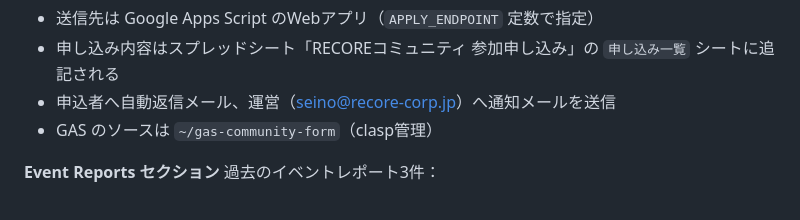
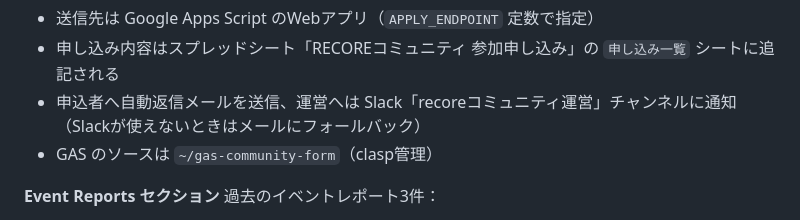
Before and after one commit to ueda-recore/recore-portalsite, a Markdown page: README.md, the part around the change. Rendered like a GitHub page.

Commit message:
申し込み通知先をSlackに変更した旨をREADMEに反映
Co-Authored-By: Claude Opus 5 (1M context) <noreply@anthropic.com>

```diff
--- a/README.md
+++ b/README.md
@@ -53,7 +53,7 @@ RECOREコミュニティの全体ポータルサイトです。リユース業
 
 - 送信先は Google Apps Script のWebアプリ（`APPLY_ENDPOINT` 定数で指定）
 - 申し込み内容はスプレッドシート「RECOREコミュニティ 参加申し込み」の `申し込み一覧` シートに追記される
-- 申込者へ自動返信メール、運営（seino@recore-corp.jp）へ通知メールを送信
+- 申込者へ自動返信メールを送信、運営へは Slack「recoreコミュニティ運営」チャンネルに通知（Slackが使えないときはメールにフォールバック）
 - GAS のソースは `~/gas-community-form`（clasp管理）
 
 **Event Reports セクション**
```
